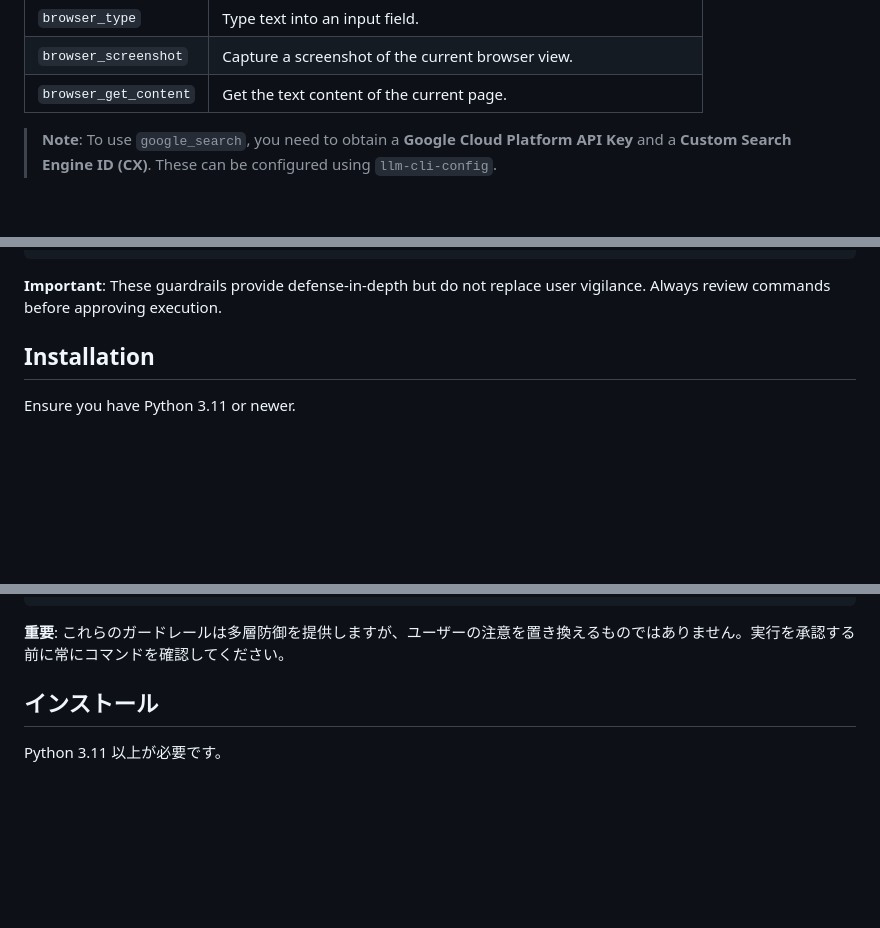
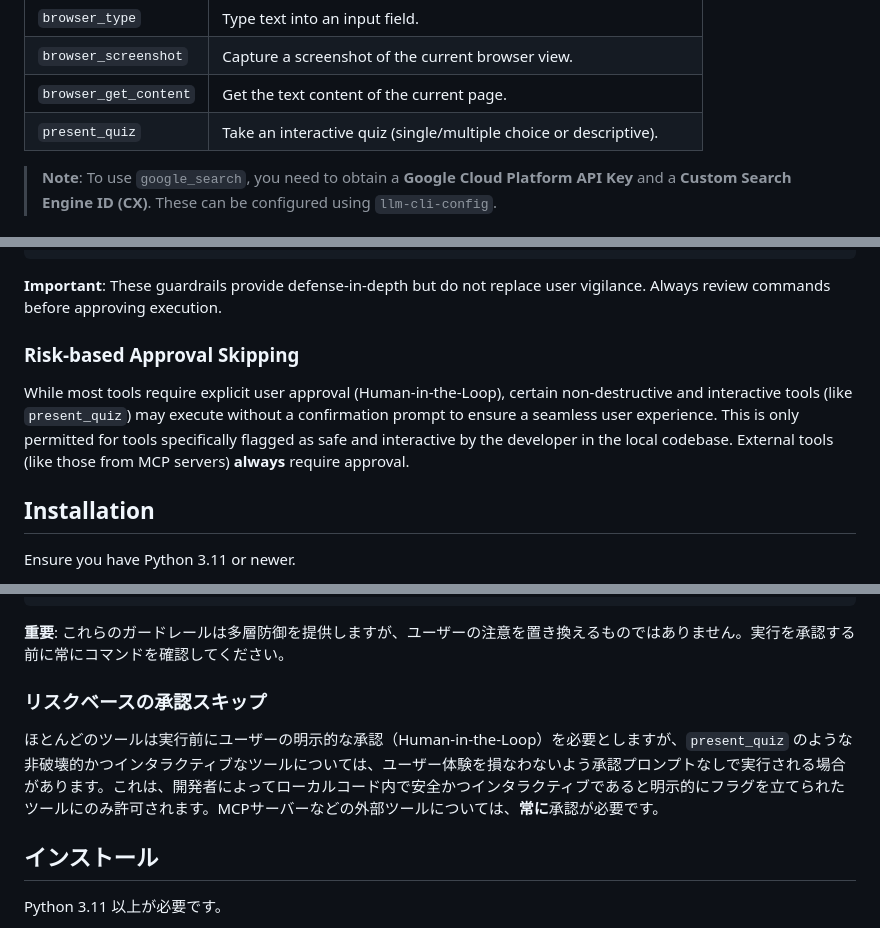
Before and after one commit to yosh95/llm-cli, a Markdown page: README.md, 3 parts joined by grey strips. Drawn GitHub-style; blank space fills up the shorter version.

````diff
--- a/README.md
+++ b/README.md
@@ -71,6 +71,7 @@ The AI agent comes equipped with the following tools:
 | `browser_type` | Type text into an input field. |
 | `browser_screenshot` | Capture a screenshot of the current browser view. |
 | `browser_get_content` | Get the text content of the current page. |
+| `present_quiz` | Take an interactive quiz (single/multiple choice or descriptive). |
 
 > **Note**: To use `google_search`, you need to obtain a **Google Cloud Platform API Key** and a **Custom Search Engine ID (CX)**. These can be configured using `llm-cli-config`.
 
@@ -128,6 +129,10 @@ allow_dangerous_patterns = false
 ```
 
 **Important**: These guardrails provide defense-in-depth but do not replace user vigilance. Always review commands before approving execution.
+
+### Risk-based Approval Skipping
+
+While most tools require explicit user approval (Human-in-the-Loop), certain non-destructive and interactive tools (like `present_quiz`) may execute without a confirmation prompt to ensure a seamless user experience. This is only permitted for tools specifically flagged as safe and interactive by the developer in the local codebase. External tools (like those from MCP servers) **always** require approval.
 
 ## Installation
 
@@ -412,6 +418,10 @@ allow_dangerous_patterns = false
 ```
 
 **重要**: これらのガードレールは多層防御を提供しますが、ユーザーの注意を置き換えるものではありません。実行を承認する前に常にコマンドを確認してください。
+
+### リスクベースの承認スキップ
+
+ほとんどのツールは実行前にユーザーの明示的な承認（Human-in-the-Loop）を必要としますが、`present_quiz` のような非破壊的かつインタラクティブなツールについては、ユーザー体験を損なわないよう承認プロンプトなしで実行される場合があります。これは、開発者によってローカルコード内で安全かつインタラクティブであると明示的にフラグを立てられたツールにのみ許可されます。MCPサーバーなどの外部ツールについては、**常に**承認が必要です。
 
 ## インストール
 
````
Also changed, not shown: other parts of README.md (+1 -0 lines), screenshot.png (added), 3 other files.
